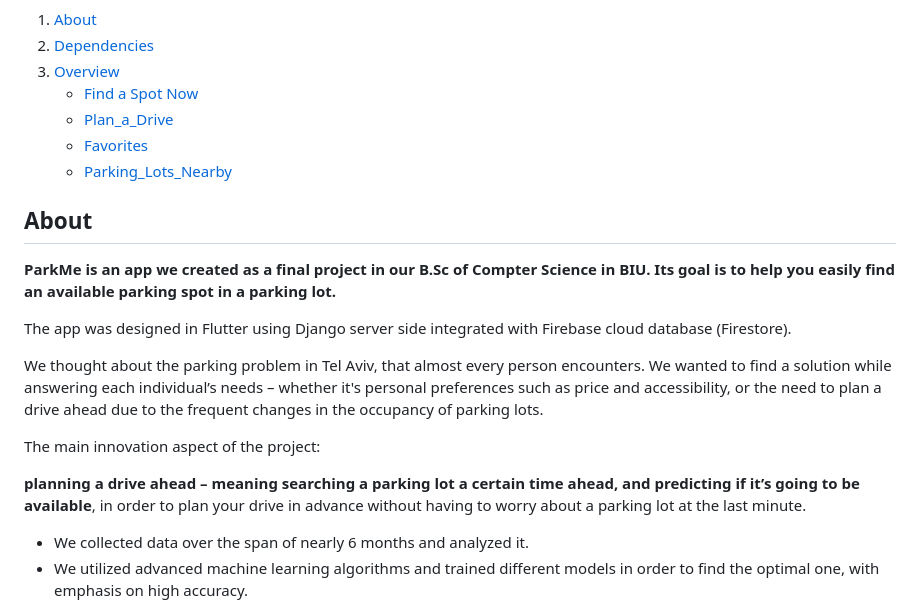
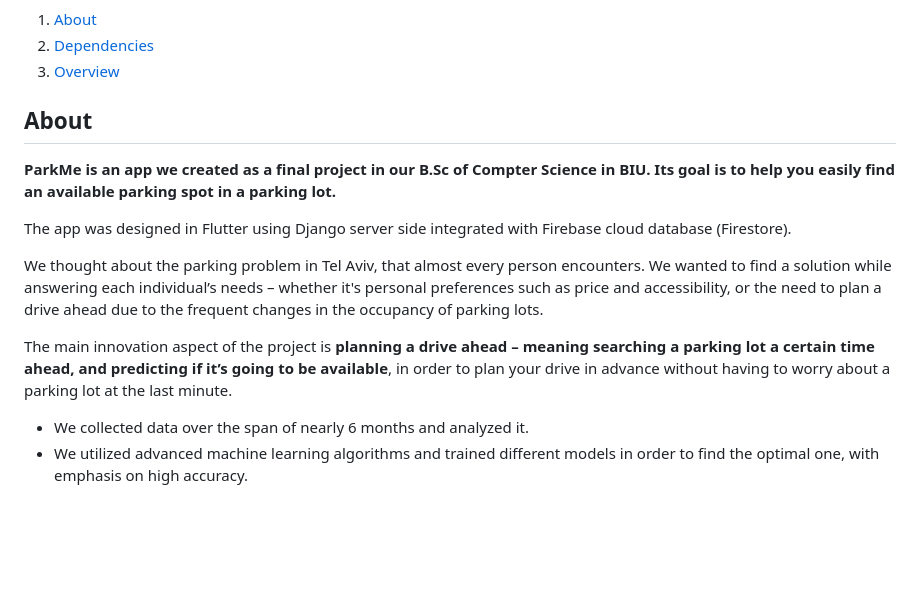
Before and after one commit to morsimantov/Park-Me, a Markdown page: README.md, the part around the change printed below. Rendered like a GitHub page; blank space fills up the shorter version.

```diff
--- a/README.md
+++ b/README.md
@@ -2,10 +2,6 @@
 1. [About](#About)
 2. [Dependencies](#Dependencies)
 3. [Overview](#Overview)
-    - [Find a Spot Now](#FindaSpotNow)
-    - [Plan_a_Drive](#PlanaDrive)
-    - [Favorites](#Favorires)
-    - [Parking_Lots_Nearby](#ParkingLotsNearby)
 
 ## About
 
@@ -15,9 +11,7 @@ The app was designed in Flutter using Django server side integrated with Firebas
 
 We thought about the parking problem in Tel Aviv, that almost every person encounters. We wanted to find a solution while answering each individual’s needs – whether it's personal preferences such as price and accessibility, or the need to plan a drive ahead due to the frequent changes in the occupancy of parking lots.
 
-The main innovation aspect of the project:
-
-**planning a drive ahead – meaning searching a parking lot a certain time ahead, and predicting if it’s going to be available**, in order to plan your drive in advance without having to worry about a parking lot at the last minute.
+The main innovation aspect of the project is **planning a drive ahead – meaning searching a parking lot a certain time ahead, and predicting if it’s going to be available**, in order to plan your drive in advance without having to worry about a parking lot at the last minute.
 
 * We collected data over the span of nearly 6 months and analyzed it.
 * We utilized advanced machine learning algorithms and trained different models in order to find the optimal one, with emphasis on high accuracy.
```
Also changed, not shown: other parts of README.md (+3 -2 lines).
